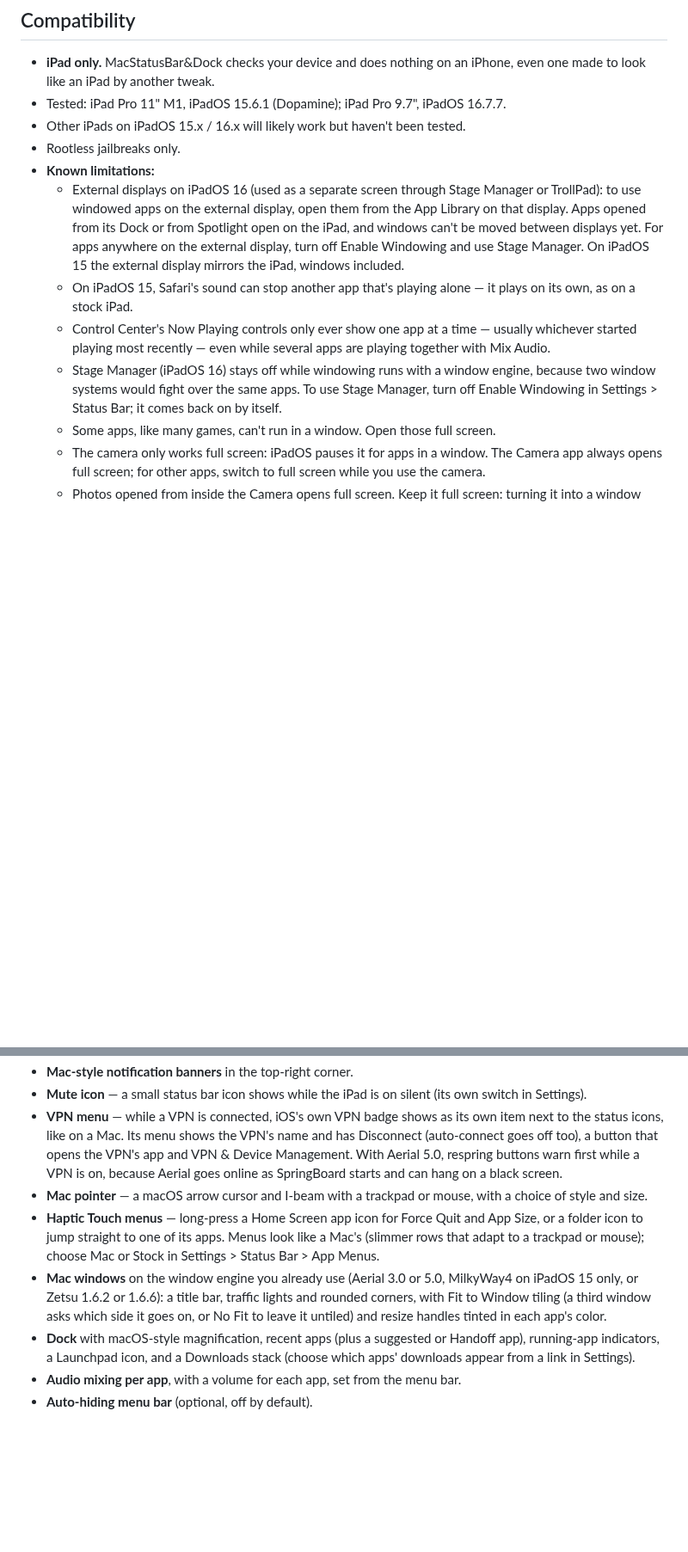
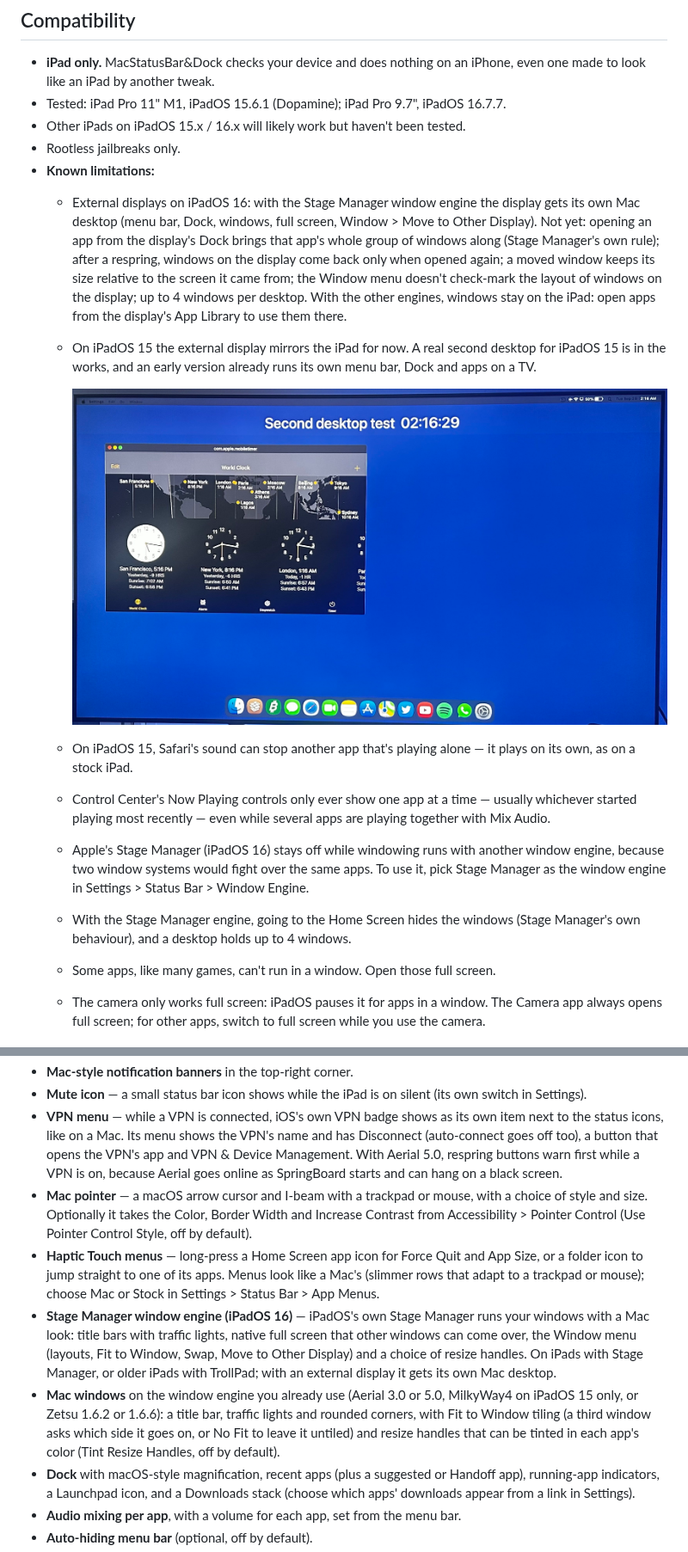
Before and after one commit to BesiktasliSeba/MacStatusBarAndDock, a Markdown page: README.md, 2 parts joined by grey strips. Shown at 86% size. Rendered like a GitHub page; pictures changed too: images/ios15-tv-desktop-teaser.jpg (added); blank space fills up the shorter version.

Commit message:
MacStatusBar&Dock 1.1.0

```diff
--- a/README.md
+++ b/README.md
@@ -21,10 +21,15 @@ Then install **MacStatusBar&Dock** from the repo. The Mac look is on right after
 - Other iPads on iPadOS 15.x / 16.x will likely work but haven't been tested.
 - Rootless jailbreaks only.
 - **Known limitations:**
-  - External displays on iPadOS 16 (used as a separate screen through Stage Manager or TrollPad): to use windowed apps on the external display, open them from the App Library on that display. Apps opened from its Dock or from Spotlight open on the iPad, and windows can't be moved between displays yet. For apps anywhere on the external display, turn off Enable Windowing and use Stage Manager. On iPadOS 15 the external display mirrors the iPad, windows included.
+  - External displays on iPadOS 16: with the Stage Manager window engine the display gets its own Mac desktop (menu bar, Dock, windows, full screen, Window > Move to Other Display). Not yet: opening an app from the display's Dock brings that app's whole group of windows along (Stage Manager's own rule); after a respring, windows on the display come back only when opened again; a moved window keeps its size relative to the screen it came from; the Window menu doesn't check-mark the layout of windows on the display; up to 4 windows per desktop. With the other engines, windows stay on the iPad: open apps from the display's App Library to use them there.
+  - On iPadOS 15 the external display mirrors the iPad for now. A real second desktop for iPadOS 15 is in the works, and an early version already runs its own menu bar, Dock and apps on a TV.
+
+    ![An early iPadOS 15 second desktop on a TV: its own menu bar, a Clock window and a Dock](./images/ios15-tv-desktop-teaser.jpg)
+
   - On iPadOS 15, Safari's sound can stop another app that's playing alone — it plays on its own, as on a stock iPad.
   - Control Center's Now Playing controls only ever show one app at a time — usually whichever started playing most recently — even while several apps are playing together with Mix Audio.
-  - Stage Manager (iPadOS 16) stays off while windowing runs with a window engine, because two window systems would fight over the same apps. To use Stage Manager, turn off Enable Windowing in Settings > Status Bar; it comes back on by itself.
+  - Apple's Stage Manager (iPadOS 16) stays off while windowing runs with another window engine, because two window systems would fight over the same apps. To use it, pick Stage Manager as the window engine in Settings > Status Bar > Window Engine.
+  - With the Stage Manager engine, going to the Home Screen hides the windows (Stage Manager's own behaviour), and a desktop holds up to 4 windows.
   - Some apps, like many games, can't run in a window. Open those full screen.
   - The camera only works full screen: iPadOS pauses it for apps in a window. The Camera app always opens full screen; for other apps, switch to full screen while you use the camera.
   - Photos opened from inside the Camera opens full screen. Keep it full screen: turning it into a window then closes Photos (Photos can't change its layout while showing a single photo).
@@ -46,9 +51,10 @@ The Mac look is on right after install. A few extras start off: the auto-hiding
 - **Mac-style notification banners** in the top-right corner.
 - **Mute icon** — a small status bar icon shows while the iPad is on silent (its own switch in Settings).
 - **VPN menu** — while a VPN is connected, iOS's own VPN badge shows as its own item next to the status icons, like on a Mac. Its menu shows the VPN's name and has Disconnect (auto-connect goes off too), a button that opens the VPN's app and VPN & Device Management. With Aerial 5.0, respring buttons warn first while a VPN is on, because Aerial goes online as SpringBoard starts and can hang on a black screen.
-- **Mac pointer** — a macOS arrow cursor and I-beam with a trackpad or mouse, with a choice of style and size.
+- **Mac pointer** — a macOS arrow cursor and I-beam with a trackpad or mouse, with a choice of style and size. Optionally it takes the Color, Border Width and Increase Contrast from Accessibility > Pointer Control (Use Pointer Control Style, off by default).
 - **Haptic Touch menus** — long-press a Home Screen app icon for Force Quit and App Size, or a folder icon to jump straight to one of its apps. Menus look like a Mac's (slimmer rows that adapt to a trackpad or mouse); choose Mac or Stock in Settings > Status Bar > App Menus.
-- **Mac windows** on the window engine you already use (Aerial 3.0 or 5.0, MilkyWay4 on iPadOS 15 only, or Zetsu 1.6.2 or 1.6.6): a title bar, traffic lights and rounded corners, with Fit to Window tiling (a third window asks which side it goes on, or No Fit to leave it untiled) and resize handles tinted in each app's color.
+- **Stage Manager window engine (iPadOS 16)** — iPadOS's own Stage Manager runs your windows with a Mac look: title bars with traffic lights, native full screen that other windows can come over, the Window menu (layouts, Fit to Window, Swap, Move to Other Display) and a choice of resize handles. On iPads with Stage Manager, or older iPads with TrollPad; with an external display it gets its own Mac desktop.
+- **Mac windows** on the window engine you already use (Aerial 3.0 or 5.0, MilkyWay4 on iPadOS 15 only, or Zetsu 1.6.2 or 1.6.6): a title bar, traffic lights and rounded corners, with Fit to Window tiling (a third window asks which side it goes on, or No Fit to leave it untiled) and resize handles that can be tinted in each app's color (Tint Resize Handles, off by default).
 - **Dock** with macOS-style magnification, recent apps (plus a suggested or Handoff app), running-app indicators, a Launchpad icon, and a Downloads stack (choose which apps' downloads appear from a link in Settings).
 - **Audio mixing per app**, with a volume for each app, set from the menu bar.
 - **Auto-hiding menu bar** (optional, off by default).
```
Also changed, not shown: other parts of README.md (+3 -1 lines), CHANGELOG.md (+43 -0 lines), 10 other files.
